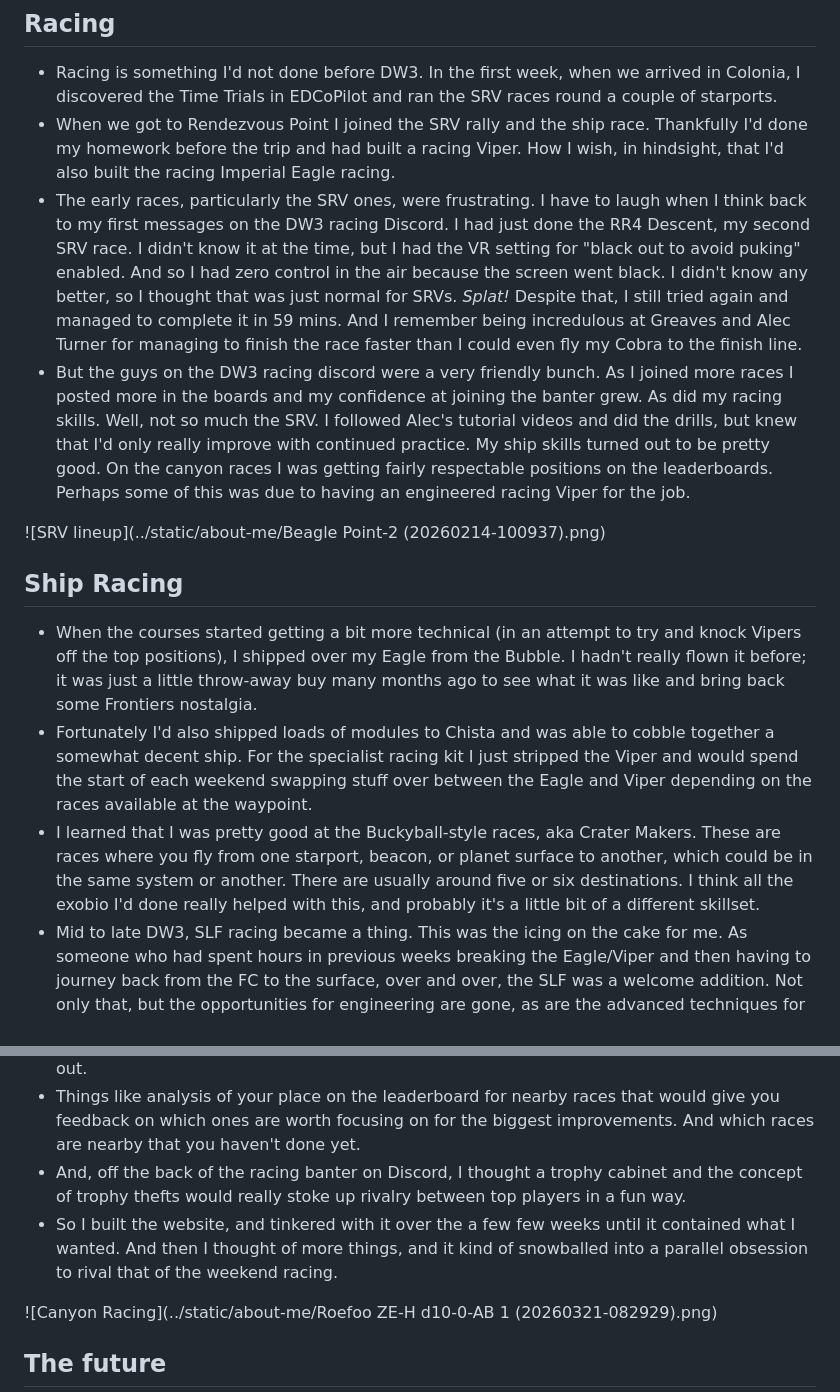
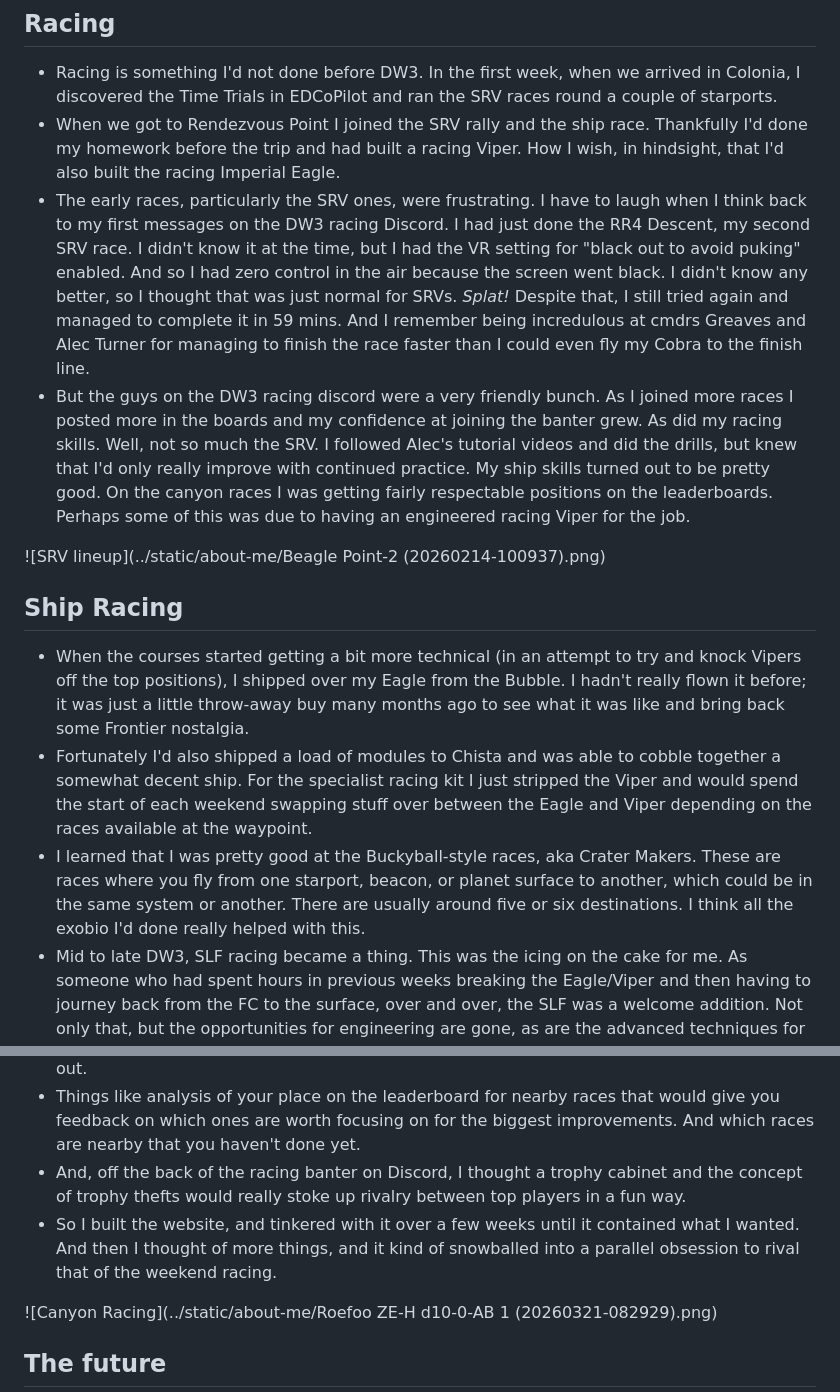
Before and after one commit to vladigor/ed-timetrials-leaderboard, a Markdown page: documentation/about-me.md, 2 parts joined by grey strips. GitHub-like rendering.

Commit message:
Fixed typos

```diff
--- a/documentation/about-me.md
+++ b/documentation/about-me.md
@@ -25,16 +25,16 @@
 
 ## Racing
 - Racing is something I'd not done before DW3. In the first week, when we arrived in Colonia, I discovered the Time Trials in EDCoPilot and ran the SRV races round a couple of starports.
-- When we got to Rendezvous Point I joined the SRV rally and the ship race. Thankfully I'd done my homework before the trip and had built a racing Viper. How I wish, in hindsight, that I'd also built the racing Imperial Eagle racing.
-- The early races, particularly the SRV ones, were frustrating. I have to laugh when I think back to my first messages on the DW3 racing Discord. I had just done the RR4 Descent, my second SRV race. I didn't know it at the time, but I had the VR setting for "black out to avoid puking" enabled. And so I had zero control in the air because the screen went black. I didn't know any better, so I thought that was just normal for SRVs. *Splat!* Despite that, I still tried again and managed to complete it in 59 mins. And I remember being incredulous at Greaves and Alec Turner for managing to finish the race faster than I could even fly my Cobra to the finish line.
+- When we got to Rendezvous Point I joined the SRV rally and the ship race. Thankfully I'd done my homework before the trip and had built a racing Viper. How I wish, in hindsight, that I'd also built the racing Imperial Eagle.
+- The early races, particularly the SRV ones, were frustrating. I have to laugh when I think back to my first messages on the DW3 racing Discord. I had just done the RR4 Descent, my second SRV race. I didn't know it at the time, but I had the VR setting for "black out to avoid puking" enabled. And so I had zero control in the air because the screen went black. I didn't know any better, so I thought that was just normal for SRVs. *Splat!* Despite that, I still tried again and managed to complete it in 59 mins. And I remember being incredulous at cmdrs Greaves and Alec Turner for managing to finish the race faster than I could even fly my Cobra to the finish line.
 - But the guys on the DW3 racing discord were a very friendly bunch. As I joined more races I posted more in the boards and my confidence at joining the banter grew. As did my racing skills. Well, not so much the SRV. I followed Alec's tutorial videos and did the drills, but knew that I'd only really improve with continued practice. My ship skills turned out to be pretty good. On the canyon races I was getting fairly respectable positions on the leaderboards. Perhaps some of this was due to having an engineered racing Viper for the job.
 
 ![SRV lineup](../static/about-me/Beagle Point-2 (20260214-100937).png)
 
 ## Ship Racing
-- When the courses started getting a bit more technical (in an attempt to try and knock Vipers off the top positions), I shipped over my Eagle from the Bubble. I hadn't really flown it before; it was just a little throw-away buy many months ago to see what it was like and bring back some Frontiers nostalgia.
-- Fortunately I'd also shipped loads of modules to Chista and was able to cobble together a somewhat decent ship. For the specialist racing kit I just stripped the Viper and would spend the start of each weekend swapping stuff over between the Eagle and Viper depending on the races available at the waypoint.
-- I learned that I was pretty good at the Buckyball-style races, aka Crater Makers. These are races where you fly from one starport, beacon, or planet surface to another, which could be in the same system or another. There are usually around five or six destinations. I think all the exobio I'd done really helped with this, and probably it's a little bit of a different skillset.
+- When the courses started getting a bit more technical (in an attempt to try and knock Vipers off the top positions), I shipped over my Eagle from the Bubble. I hadn't really flown it before; it was just a little throw-away buy many months ago to see what it was like and bring back some Frontier nostalgia.
+- Fortunately I'd also shipped a load of modules to Chista and was able to cobble together a somewhat decent ship. For the specialist racing kit I just stripped the Viper and would spend the start of each weekend swapping stuff over between the Eagle and Viper depending on the races available at the waypoint.
+- I learned that I was pretty good at the Buckyball-style races, aka Crater Makers. These are races where you fly from one starport, beacon, or planet surface to another, which could be in the same system or another. There are usually around five or six destinations. I think all the exobio I'd done really helped with this.
 - Mid to late DW3, SLF racing became a thing. This was the icing on the cake for me. As someone who had spent hours in previous weeks breaking the Eagle/Viper and then having to journey back from the FC to the surface, over and over, the SLF was a welcome addition. Not only that, but the opportunities for engineering are gone, as are the advanced techniques for braking, which results in a more level playing field. And that really tight margin between the top few finishers is what I find so addictive and makes me want to try over and over and over again.
 
 ![Racing](../static/about-me/DW3 Now This is Pod racing - Viper nudge.png)
@@ -43,7 +43,7 @@
 - I wanted to give something back to the DW3 racing community that I'd really enjoyed being part of, so I built a time trials leaderboard site. Another leaderboard site already existed and was great, but I imagined a few extra features that could really help myself and other racers out.
 - Things like analysis of your place on the leaderboard for nearby races that would give you feedback on which ones are worth focusing on for the biggest improvements. And which races are nearby that you haven't done yet.
 - And, off the back of the racing banter on Discord, I thought a trophy cabinet and the concept of trophy thefts would really stoke up rivalry between top players in a fun way.
-- So I built the website, and tinkered with it over the a few few weeks until it contained what I wanted. And then I thought of more things, and it kind of snowballed into a parallel obsession to rival that of the weekend racing.
+- So I built the website, and tinkered with it over a few weeks until it contained what I wanted. And then I thought of more things, and it kind of snowballed into a parallel obsession to rival that of the weekend racing.
 
 ![Canyon Racing](../static/about-me/Roefoo ZE-H d10-0-AB 1 (20260321-082929).png)
 
```
